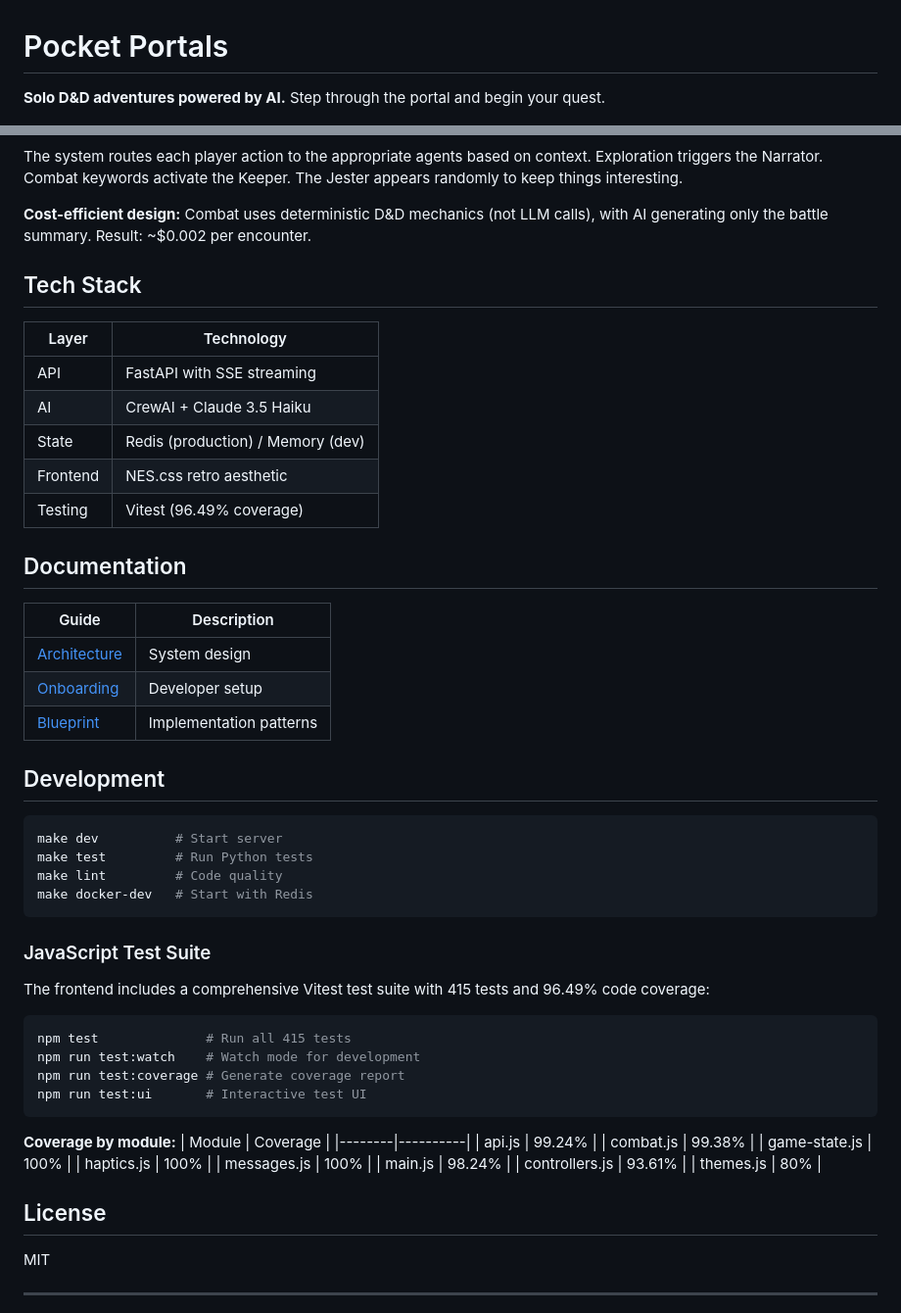
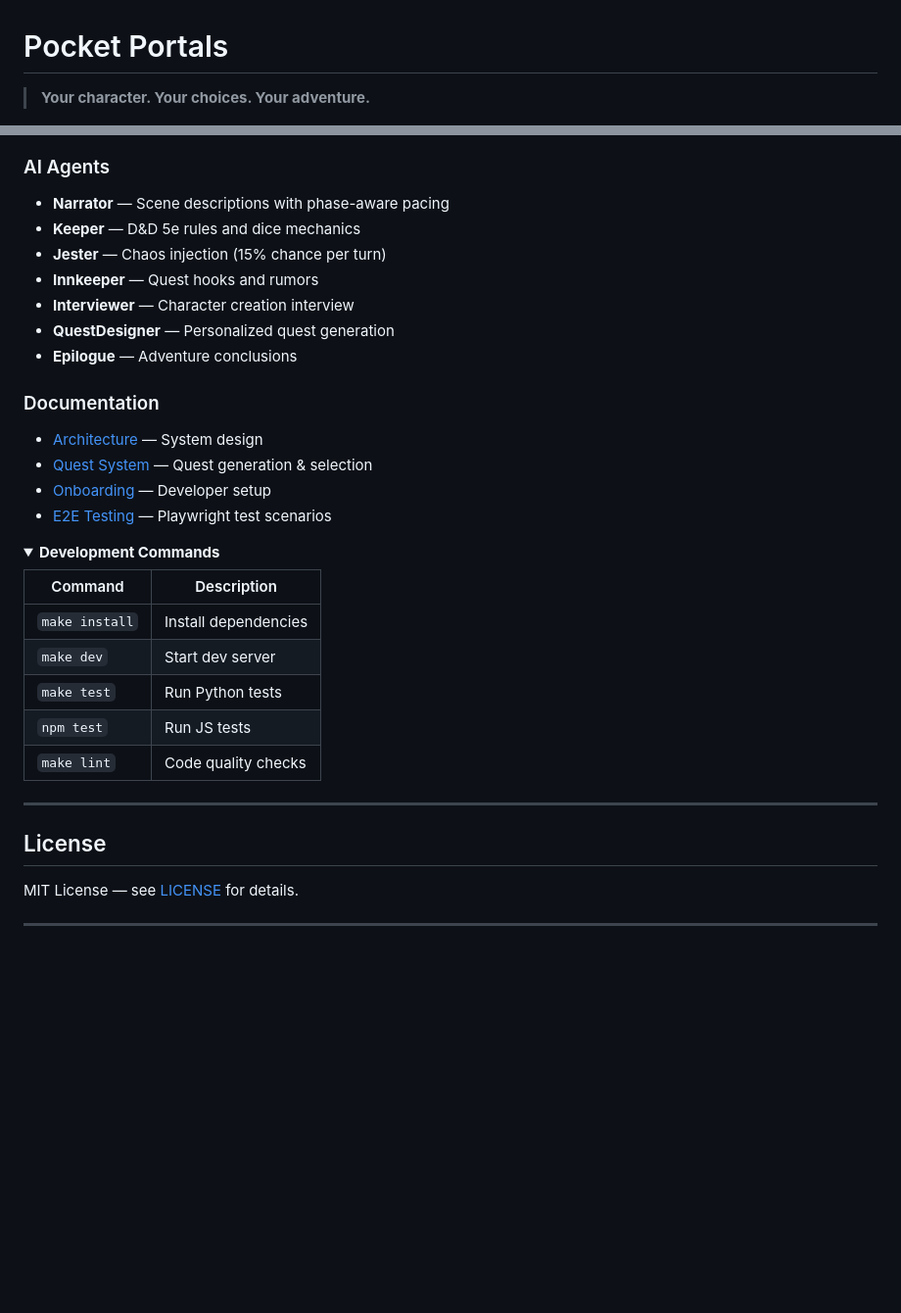
Before and after one commit to darth-dodo/pocket-portals, a Markdown page: README.md, 2 parts joined by grey strips. Shown at 98% size. Drawn GitHub-style; folded sections open; blank space fills up the shorter version.

````diff
--- a/README.md
+++ b/README.md
@@ -1,4 +1,4 @@
 # Pocket Portals
 
-**Solo D&D adventures powered by AI.** Step through the portal and begin your quest.
+> **Your character. Your choices. Your adventure.**
 
@@ -96,63 +125,43 @@ flowchart LR
     Story --> Player
 ```
 
-The system routes each player action to the appropriate agents based on context. Exploration triggers the Narrator. Combat keywords activate the Keeper. The Jester appears randomly to keep things interesting.
+### AI Agents
 
-**Cost-efficient design:** Combat uses deterministic D&D mechanics (not LLM calls), with AI generating only the battle summary. Result: ~$0.002 per encounter.
+- **Narrator** — Scene descriptions with phase-aware pacing
+- **Keeper** — D&D 5e rules and dice mechanics
+- **Jester** — Chaos injection (15% chance per turn)
+- **Innkeeper** — Quest hooks and rumors
+- **Interviewer** — Character creation interview
+- **QuestDesigner** — Personalized quest generation
+- **Epilogue** — Adventure conclusions
 
-## Tech Stack
+### Documentation
 
-| Layer | Technology |
-|-------|------------|
-| API | FastAPI with SSE streaming |
-| AI | CrewAI + Claude 3.5 Haiku |
-| State | Redis (production) / Memory (dev) |
-| Frontend | NES.css retro aesthetic |
-| Testing | Vitest (96.49% coverage) |
+- [Architecture](docs/architecture.md) — System design
+- [Quest System](docs/design/quest-system.md) — Quest generation & selection
+- [Onboarding](docs/guides/ONBOARDING.md) — Developer setup
+- [E2E Testing](docs/playwright-e2e-suite.md) — Playwright test scenarios
 
-## Documentation
+</details>
 
-| Guide | Description |
-|-------|-------------|
-| [Architecture](docs/architecture.md) | System design |
-| [Onboarding](docs/guides/ONBOARDING.md) | Developer setup |
-| [Blueprint](docs/guides/BLUEPRINT.md) | Implementation patterns |
+<details>
+<summary><strong>Development Commands</strong></summary>
 
-## Development
+| Command | Description |
+|---------|-------------|
+| `make install` | Install dependencies |
+| `make dev` | Start dev server |
+| `make test` | Run Python tests |
+| `npm test` | Run JS tests |
+| `make lint` | Code quality checks |
 
-```bash
-make dev          # Start server
-make test         # Run Python tests
-make lint         # Code quality
-make docker-dev   # Start with Redis
-```
+</details>
 
-### JavaScript Test Suite
-
-The frontend includes a comprehensive Vitest test suite with 415 tests and 96.49% code coverage:
-
-```bash
-npm test              # Run all 415 tests
-npm run test:watch    # Watch mode for development
-npm run test:coverage # Generate coverage report
-npm run test:ui       # Interactive test UI
-```
-
-**Coverage by module:**
-| Module | Coverage |
-|--------|----------|
-| api.js | 99.24% |
-| combat.js | 99.38% |
-| game-state.js | 100% |
-| haptics.js | 100% |
-| messages.js | 100% |
-| main.js | 98.24% |
-| controllers.js | 93.61% |
-| themes.js | 80% |
+---
 
 ## License
 
-MIT
+MIT License — see [LICENSE](LICENSE) for details.
 
 ---
 
````
Also changed, not shown: other parts of README.md (+104 -66 lines).
